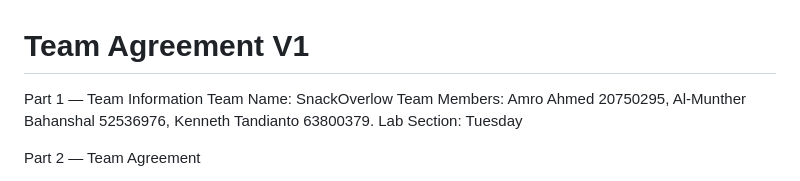
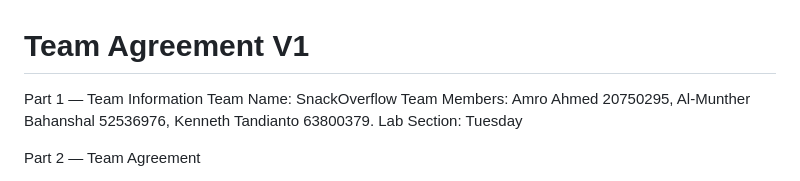
Before and after one commit to AmroAbujabal/COSC310-SnackOverflow, a Markdown page: scrum/team-agreement.md, the part around the change. GitHub-like rendering.

Commit message:
Added PR review feedback 2

```diff
--- a/scrum/team-agreement.md
+++ b/scrum/team-agreement.md
@@ -1,6 +1,6 @@
 # Team Agreement V1
 Part 1 — Team Information
-Team Name: SnackOverlow
+Team Name: SnackOverflow
 Team Members: Amro Ahmed 20750295, Al-Munther Bahanshal 52536976, Kenneth
 Tandianto 63800379.
 Lab Section: Tuesday
```
